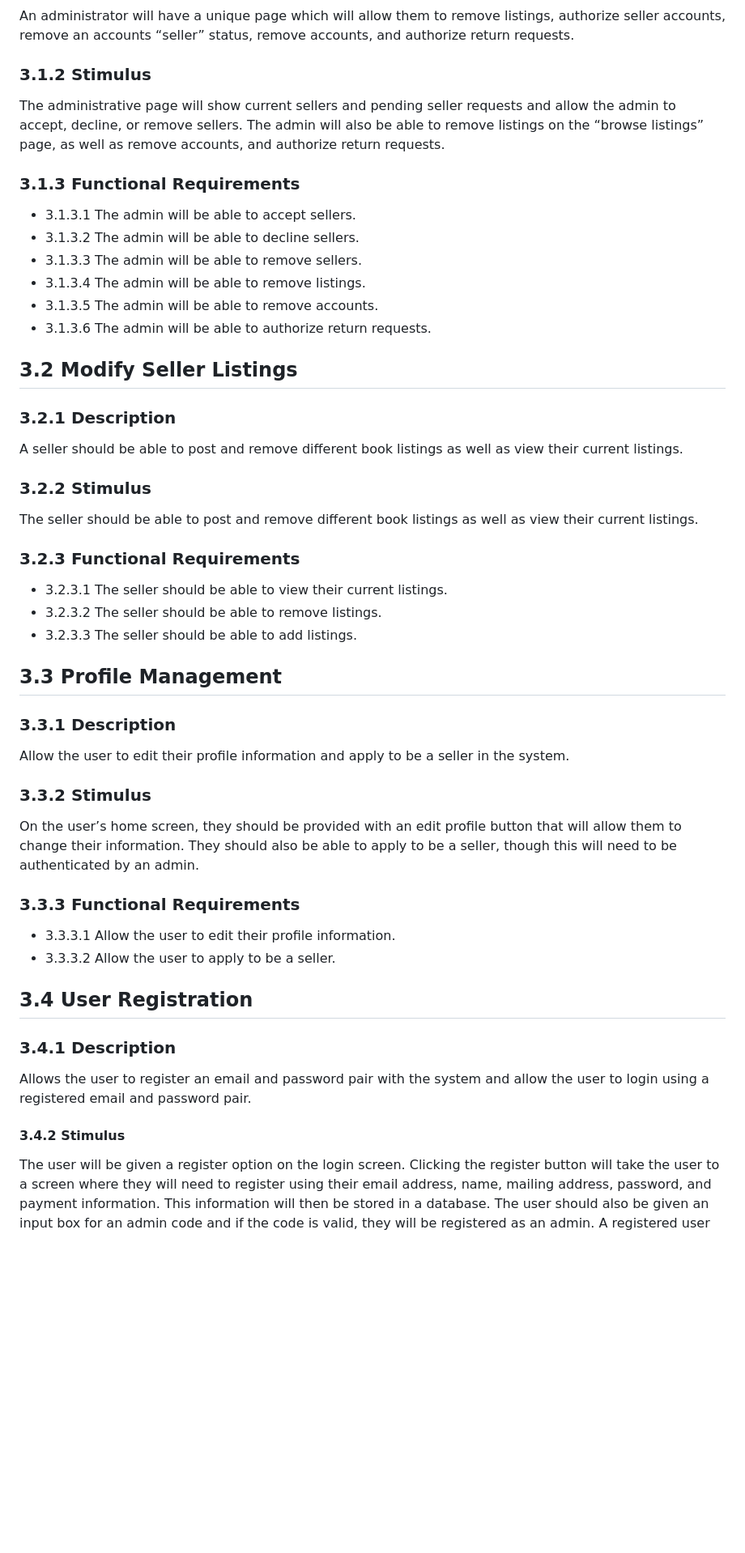
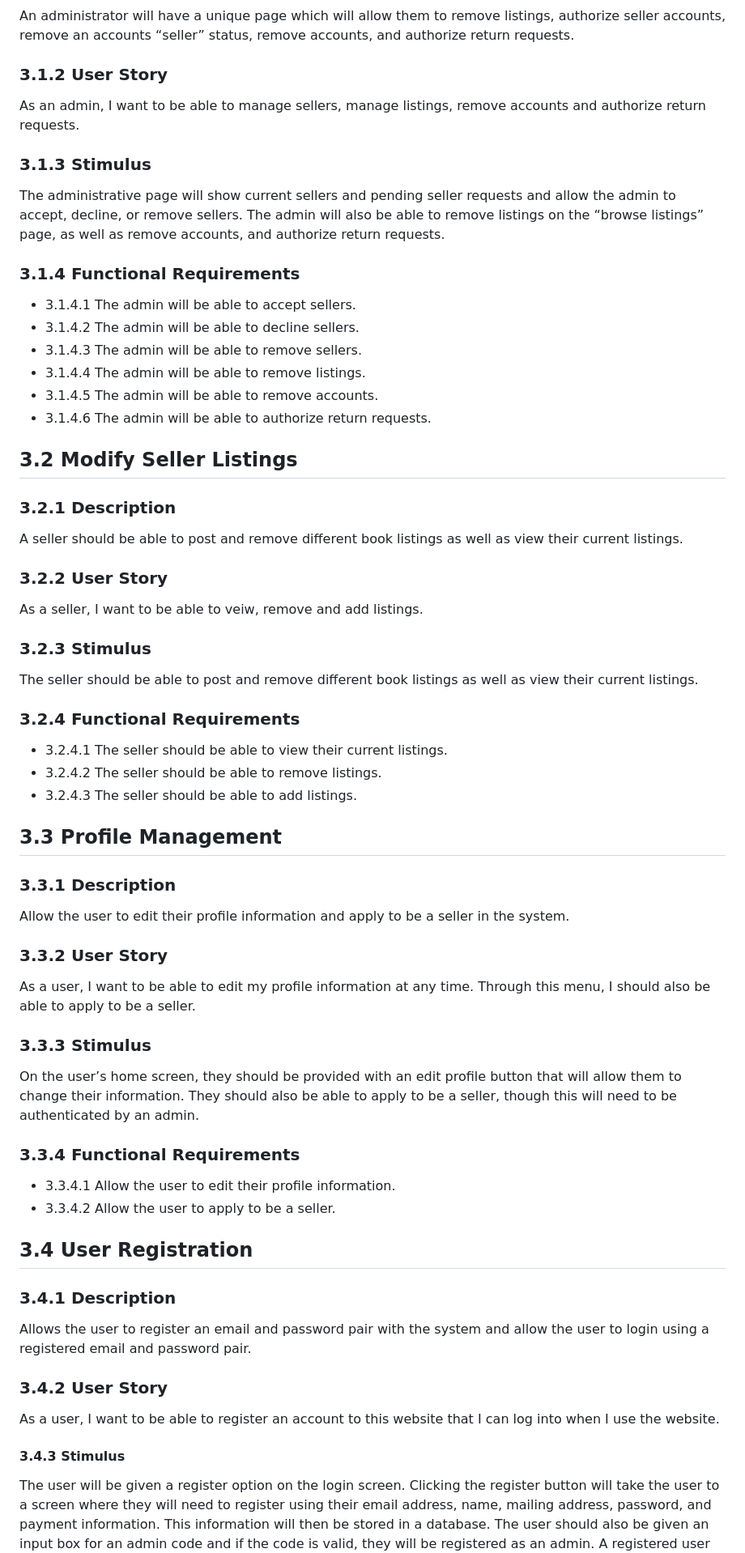
Before and after one commit to jwhitt226/CSE4214_Group1, a Markdown page: SRS Document.md, the part around one of its changes. Shown at 81% size. GitHub-like rendering; blank space fills up the shorter version.

```diff
--- a/SRS Document.md
+++ b/SRS Document.md
@@ -44,34 +44,42 @@ With the development of *Bookaholics*, there will be a few limitations. The appl
 ## 3.1 Administrative Page
 ### 3.1.1 Description
 An administrator will have a unique page which will allow them to remove listings, authorize seller accounts, remove an accounts “seller” status, remove accounts, and authorize return requests.
-### 3.1.2 Stimulus
+### 3.1.2 User Story
+As an admin, I want to be able to manage sellers, manage listings, remove accounts and authorize return requests.
+### 3.1.3 Stimulus
 The administrative page will show current sellers and pending seller requests and allow the admin to accept, decline, or remove sellers. The admin will also be able to remove listings on the “browse listings” page, as well as remove accounts, and authorize return requests.
-### 3.1.3 Functional Requirements
-- 3.1.3.1	The admin will be able to accept sellers.
-- 3.1.3.2	The admin will be able to decline sellers.
-- 3.1.3.3	The admin will be able to remove sellers.
-- 3.1.3.4	The admin will be able to remove listings.
-- 3.1.3.5	The admin will be able to remove accounts.
-- 3.1.3.6	The admin will be able to authorize return requests.
+### 3.1.4 Functional Requirements
+- 3.1.4.1	The admin will be able to accept sellers.
+- 3.1.4.2	The admin will be able to decline sellers.
+- 3.1.4.3	The admin will be able to remove sellers.
+- 3.1.4.4	The admin will be able to remove listings.
+- 3.1.4.5	The admin will be able to remove accounts.
+- 3.1.4.6	The admin will be able to authorize return requests.
 ## 3.2 Modify Seller Listings
 ### 3.2.1 Description
 A seller should be able to post and remove different book listings as well as view their current listings.
-### 3.2.2 Stimulus
+### 3.2.2 User Story
+As a seller, I want to be able to veiw, remove and add listings.
+### 3.2.3 Stimulus
 The seller should be able to post and remove different book listings as well as view their current listings.
-### 3.2.3 Functional Requirements
-- 3.2.3.1	The seller should be able to view their current listings.
-- 3.2.3.2	The seller should be able to remove listings.
-- 3.2.3.3	The seller should be able to add listings.
+### 3.2.4 Functional Requirements
+- 3.2.4.1	The seller should be able to view their current listings.
+- 3.2.4.2	The seller should be able to remove listings.
+- 3.2.4.3	The seller should be able to add listings.
 ## 3.3 Profile Management
 ### 3.3.1 Description
 Allow the user to edit their profile information and apply to be a seller in the system.
-### 3.3.2 Stimulus
+### 3.3.2 User Story
+As a user, I want to be able to edit my profile information at any time. Through this menu, I should also be able to apply to be a seller.
+### 3.3.3 Stimulus
 On the user’s home screen, they should be provided with an edit profile button that will allow them to change their information. They should also be able to apply to be a seller, though this will need to be authenticated by an admin.
-### 3.3.3 Functional Requirements
-- 3.3.3.1	Allow the user to edit their profile information.
-- 3.3.3.2	Allow the user to apply to be a seller.
+### 3.3.4 Functional Requirements
+- 3.3.4.1	Allow the user to edit their profile information.
+- 3.3.4.2	Allow the user to apply to be a seller.
 ## 3.4 User Registration
 ### 3.4.1 Description
 Allows the user to register an email and password pair with the system and allow the user to login using a registered email and password pair.
-#### 3.4.2 Stimulus
+### 3.4.2 User Story
+As a user, I want to be able to register an account to this website that I can log into when I use the website.
+#### 3.4.3 Stimulus
 The user will be given a register option on the login screen. Clicking the register button will take the user to a screen where they will need to register using their email address, name, mailing address, password, and payment information. This information will then be stored in a database. The user should also be given an input box for an admin code and if the code is valid, they will be registered as an admin. A registered user should be able to login using their email and password, the system will then validate that email/password pair and take the user to their home screen.
```
Also changed, not shown: other parts of SRS Document.md (+43 -35 lines).
